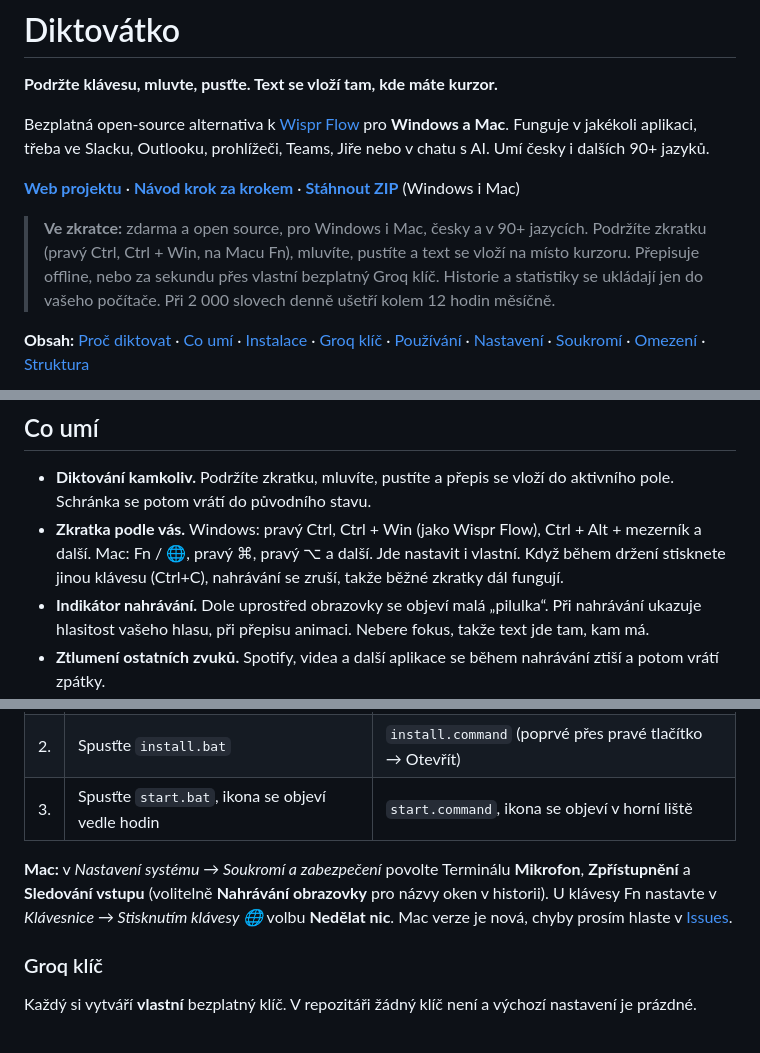
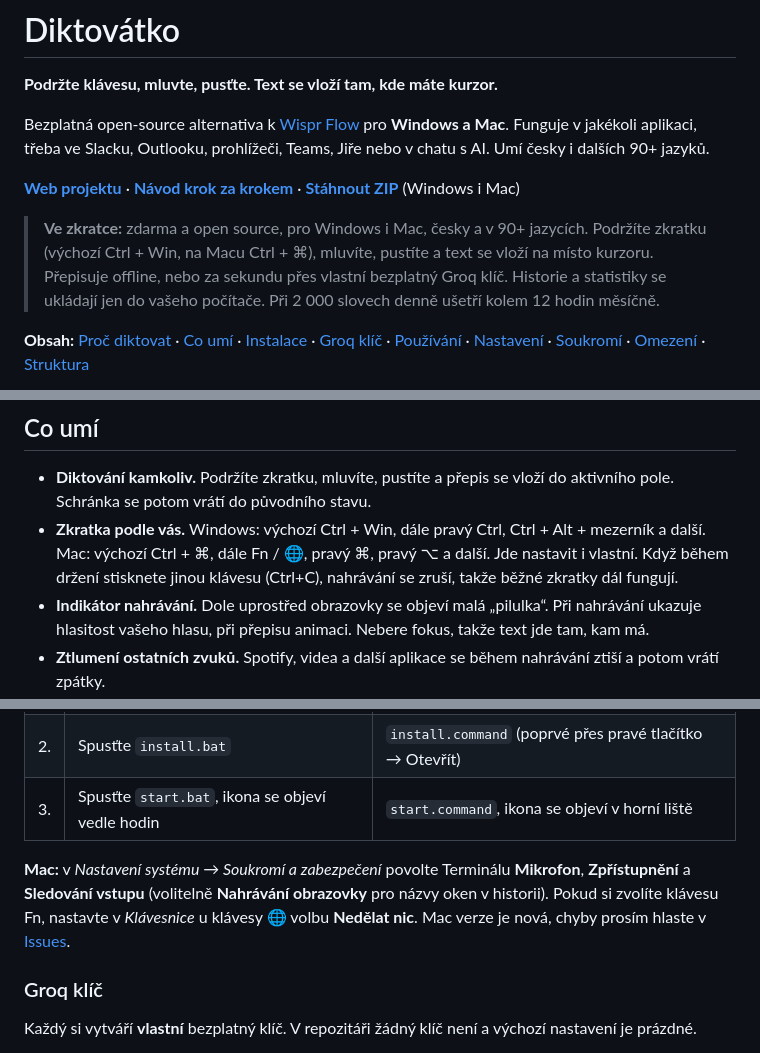
Before and after one commit to mhudakcz/Diktovatko_2026, a Markdown page: README.md, 3 parts joined by grey strips. GitHub-like rendering.

```diff
--- a/README.md
+++ b/README.md
@@ -6,7 +6,7 @@ Bezplatná open-source alternativa k [Wispr Flow](https://wisprflow.ai) pro **Wi
 
 **[Web projektu](https://mhudakcz.github.io/Diktovatko_2026/)** · **[Návod krok za krokem](https://mhudakcz.github.io/Diktovatko_2026/navod.html)** · **[Stáhnout ZIP](https://github.com/mhudakcz/Diktovatko_2026/archive/refs/heads/main.zip)** (Windows i Mac)
 
-> **Ve zkratce:** zdarma a open source, pro Windows i Mac, česky a v 90+ jazycích. Podržíte zkratku (pravý Ctrl, Ctrl + Win, na Macu Fn), mluvíte, pustíte a text se vloží na místo kurzoru. Přepisuje offline, nebo za sekundu přes vlastní bezplatný Groq klíč. Historie a statistiky se ukládají jen do vašeho počítače. Při 2 000 slovech denně ušetří kolem 12 hodin měsíčně.
+> **Ve zkratce:** zdarma a open source, pro Windows i Mac, česky a v 90+ jazycích. Podržíte zkratku (výchozí Ctrl + Win, na Macu Ctrl + ⌘), mluvíte, pustíte a text se vloží na místo kurzoru. Přepisuje offline, nebo za sekundu přes vlastní bezplatný Groq klíč. Historie a statistiky se ukládají jen do vašeho počítače. Při 2 000 slovech denně ušetří kolem 12 hodin měsíčně.
 
 **Obsah:** [Proč diktovat](#proč-diktovat) · [Co umí](#co-umí) · [Instalace](#instalace) · [Groq klíč](#groq-klíč) · [Používání](#používání) · [Nastavení](#nastavení-configjson) · [Soukromí](#soukromí) · [Omezení](#omezení) · [Struktura](#struktura)
 
@@ -19,7 +19,7 @@ Mluvíme kolem 150 slov za minutu, na klávesnici většina lidí zvládne asi 4
 ## Co umí
 
 - **Diktování kamkoliv.** Podržíte zkratku, mluvíte, pustíte a přepis se vloží do aktivního pole. Schránka se potom vrátí do původního stavu.
-- **Zkratka podle vás.** Windows: pravý Ctrl, Ctrl + Win (jako Wispr Flow), Ctrl + Alt + mezerník a další. Mac: Fn / 🌐, pravý ⌘, pravý ⌥ a další. Jde nastavit i vlastní. Když během držení stisknete jinou klávesu (Ctrl+C), nahrávání se zruší, takže běžné zkratky dál fungují.
+- **Zkratka podle vás.** Windows: výchozí Ctrl + Win, dále pravý Ctrl, Ctrl + Alt + mezerník a další. Mac: výchozí Ctrl + ⌘, dále Fn / 🌐, pravý ⌘, pravý ⌥ a další. Jde nastavit i vlastní. Když během držení stisknete jinou klávesu (Ctrl+C), nahrávání se zruší, takže běžné zkratky dál fungují.
 - **Indikátor nahrávání.** Dole uprostřed obrazovky se objeví malá „pilulka“. Při nahrávání ukazuje hlasitost vašeho hlasu, při přepisu animaci. Nebere fokus, takže text jde tam, kam má.
 - **Ztlumení ostatních zvuků.** Spotify, videa a další aplikace se během nahrávání ztiší a potom vrátí zpátky.
 - **Historie.** Každý přepis se uloží lokálně i s časem, aplikací a názvem okna (konverzace, dokument, tiket). Jde v ní hledat, filtrovat podle období (dnes, 7/10/14/20/30/90 dní, tento či minulý měsíc, vlastní rozsah) a aplikací, kopírovat a exportovat do Markdownu nebo CSV.
@@ -43,7 +43,7 @@ Potřebujete [Python 3.11+](https://www.python.org/downloads/). Ve Windows při
 | 2. | Spusťte `install.bat` | `install.command` (poprvé přes pravé tlačítko → Otevřít) |
 | 3. | Spusťte `start.bat`, ikona se objeví vedle hodin | `start.command`, ikona se objeví v horní liště |
 
-**Mac:** v *Nastavení systému → Soukromí a zabezpečení* povolte Terminálu **Mikrofon**, **Zpřístupnění** a **Sledování vstupu** (volitelně **Nahrávání obrazovky** pro názvy oken v historii). U klávesy Fn nastavte v *Klávesnice → Stisknutím klávesy 🌐* volbu **Nedělat nic**. Mac verze je nová, chyby prosím hlaste v [Issues](https://github.com/mhudakcz/Diktovatko_2026/issues).
+**Mac:** v *Nastavení systému → Soukromí a zabezpečení* povolte Terminálu **Mikrofon**, **Zpřístupnění** a **Sledování vstupu** (volitelně **Nahrávání obrazovky** pro názvy oken v historii). Pokud si zvolíte klávesu Fn, nastavte v *Klávesnice* u klávesy 🌐 volbu **Nedělat nic**. Mac verze je nová, chyby prosím hlaste v [Issues](https://github.com/mhudakcz/Diktovatko_2026/issues).
 
 ### Groq klíč
 
```
Also changed, not shown: other parts of README.md (+1 -1 lines), docs/img/history-dark.png, docs/img/history-light.png, docs/img/settings-light.png, docs/img/stats-dark.png, docs/img/stats-light.png, 6 other files.
